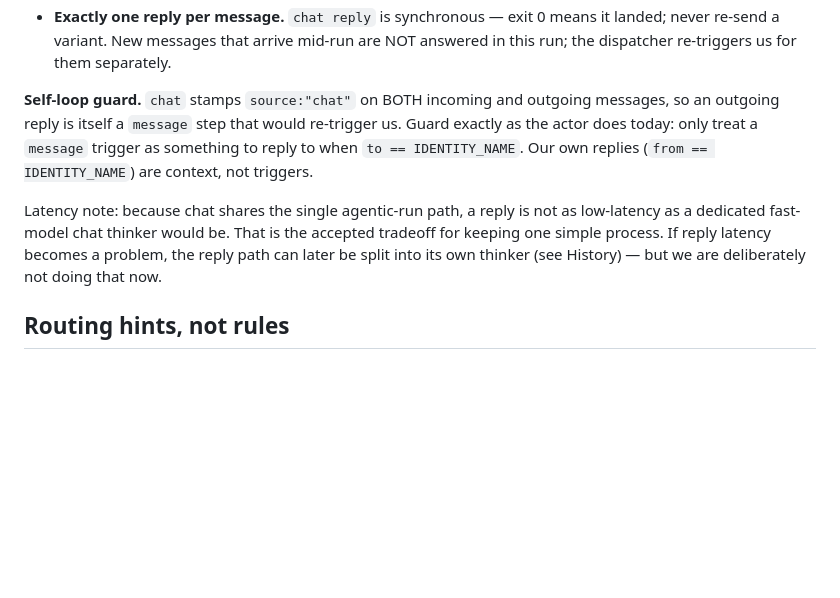
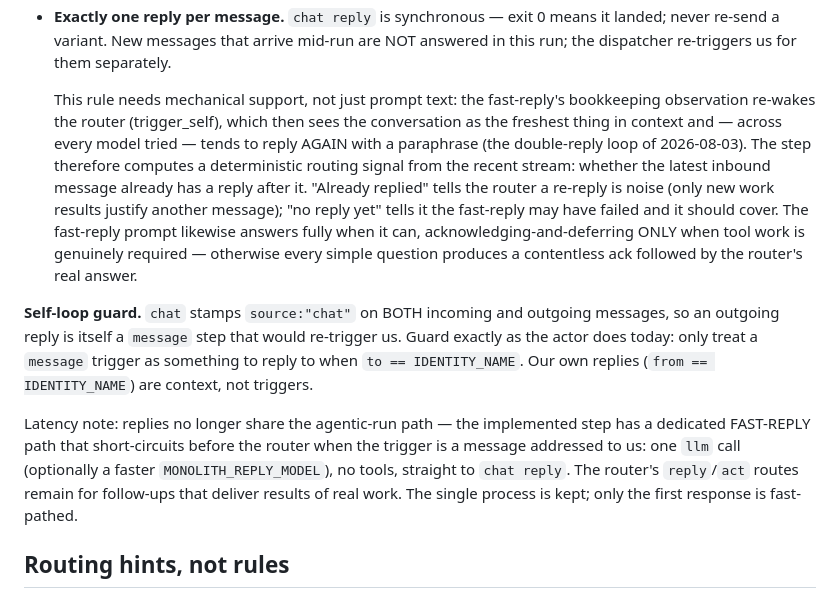
Before and after one commit to amalie-trewartha/librarian, a Markdown page: design/monolith_thinker.md, the part around the change. Rendered like a GitHub page; blank space fills up the shorter version.

```diff
--- a/design/monolith_thinker.md
+++ b/design/monolith_thinker.md
@@ -86,17 +86,31 @@ one loop stays well-behaved:
   it landed; never re-send a variant. New messages that arrive mid-run are NOT
   answered in this run; the dispatcher re-triggers us for them separately.
 
+  This rule needs mechanical support, not just prompt text: the fast-reply's
+  bookkeeping observation re-wakes the router (trigger_self), which then sees
+  the conversation as the freshest thing in context and — across every model
+  tried — tends to reply AGAIN with a paraphrase (the double-reply loop of
+  2026-08-03). The step therefore computes a deterministic routing signal
+  from the recent stream: whether the latest inbound message already has a
+  reply after it. "Already replied" tells the router a re-reply is noise
+  (only new work results justify another message); "no reply yet" tells it
+  the fast-reply may have failed and it should cover. The fast-reply prompt
+  likewise answers fully when it can, acknowledging-and-deferring ONLY when
+  tool work is genuinely required — otherwise every simple question produces
+  a contentless ack followed by the router's real answer.
+
 **Self-loop guard.** `chat` stamps `source:"chat"` on BOTH incoming and
 outgoing messages, so an outgoing reply is itself a `message` step that would
 re-trigger us. Guard exactly as the actor does today: only treat a `message`
 trigger as something to reply to when `to == IDENTITY_NAME`. Our own replies
 (`from == IDENTITY_NAME`) are context, not triggers.
 
-Latency note: because chat shares the single agentic-run path, a reply is not
-as low-latency as a dedicated fast-model chat thinker would be. That is the
-accepted tradeoff for keeping one simple process. If reply latency becomes a
-problem, the reply path can later be split into its own thinker (see History) —
-but we are deliberately not doing that now.
+Latency note: replies no longer share the agentic-run path — the implemented
+step has a dedicated FAST-REPLY path that short-circuits before the router
+when the trigger is a message addressed to us: one `llm` call (optionally a
+faster `MONOLITH_REPLY_MODEL`), no tools, straight to `chat reply`. The
+router's `reply`/`act` routes remain for follow-ups that deliver results of
+real work. The single process is kept; only the first response is fast-pathed.
 
 ## Routing hints, not rules
 
```
Also changed, not shown: design/THINKERS_spec.md (+8 -5 lines).
